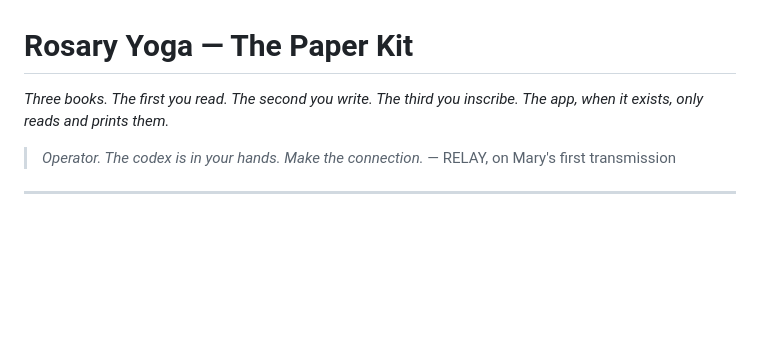
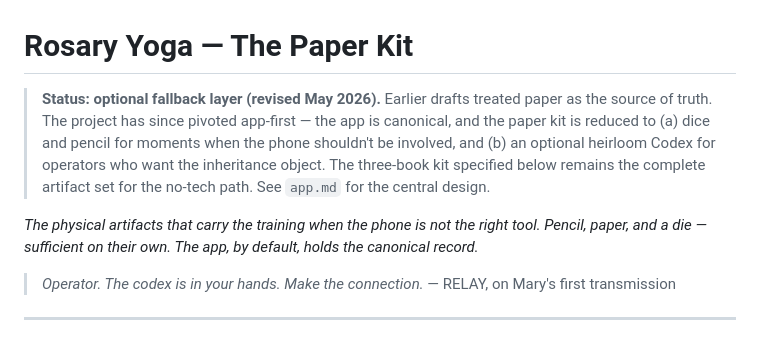
Before and after one commit to xYoBro/rosary-yoga, a Markdown page: paper.md, the part around the change. Rendered like a GitHub page; blank space fills up the shorter version.

```diff
--- a/paper.md
+++ b/paper.md
@@ -1,6 +1,8 @@
 # Rosary Yoga — The Paper Kit
 
-*Three books. The first you read. The second you write. The third you inscribe. The app, when it exists, only reads and prints them.*
+> **Status: optional fallback layer (revised May 2026).** Earlier drafts treated paper as the source of truth. The project has since pivoted app-first — the app is canonical, and the paper kit is reduced to (a) dice and pencil for moments when the phone shouldn't be involved, and (b) an optional heirloom Codex for operators who want the inheritance object. The three-book kit specified below remains the complete artifact set for the no-tech path. See `app.md` for the central design.
+
+*The physical artifacts that carry the training when the phone is not the right tool. Pencil, paper, and a die — sufficient on their own. The app, by default, holds the canonical record.*
 
 > *Operator. The codex is in your hands. Make the connection.*
 > — RELAY, on Mary's first transmission
```
Also changed, not shown: app.md (added, +318 -0 lines).
